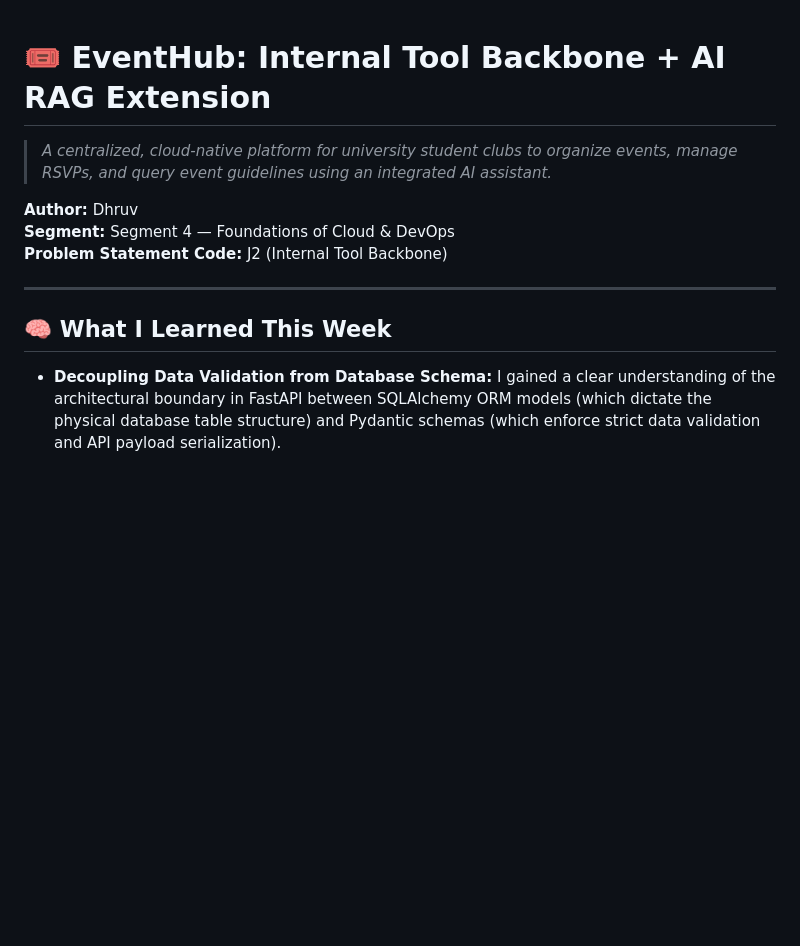
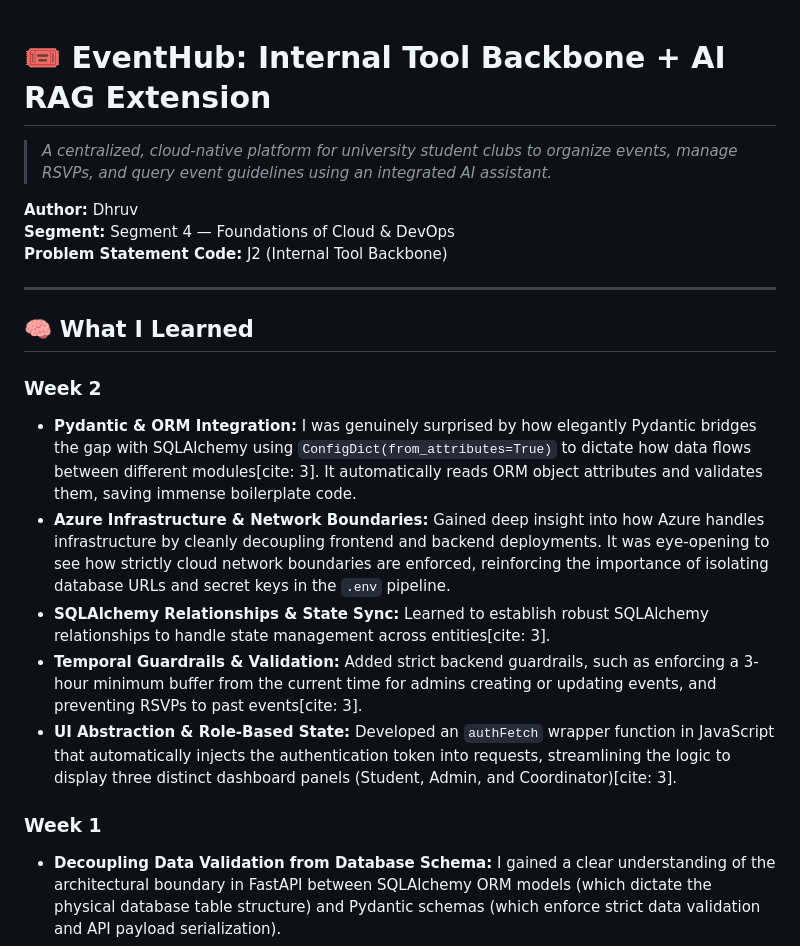
Before and after one commit to Dhruv-Puri/2nd-year-Internship, a Markdown page: README.md, the part around the change. Rendered like a GitHub page; blank space fills up the shorter version.

Commit message:
Part of week 2 Submissions
updated the week 2 what i learnt section and updated few things

```diff
--- a/README.md
+++ b/README.md
@@ -1,4 +1,3 @@
-
 # 🎟️ EventHub: Internal Tool Backbone + AI RAG Extension
 
 > *A centralized, cloud-native platform for university student clubs to organize events, manage RSVPs, and query event guidelines using an integrated AI assistant.*
@@ -10,8 +9,16 @@
 
 ---
 
-## 🧠 What I Learned This Week
+## 🧠 What I Learned
 
+### Week 2
+* **Pydantic & ORM Integration:** I was genuinely surprised by how elegantly Pydantic bridges the gap with SQLAlchemy using `ConfigDict(from_attributes=True)` to dictate how data flows between different modules[cite: 3]. It automatically reads ORM object attributes and validates them, saving immense boilerplate code.
+* **Azure Infrastructure & Network Boundaries:** Gained deep insight into how Azure handles infrastructure by cleanly decoupling frontend and backend deployments. It was eye-opening to see how strictly cloud network boundaries are enforced, reinforcing the importance of isolating database URLs and secret keys in the `.env` pipeline.
+* **SQLAlchemy Relationships & State Sync:** Learned to establish robust SQLAlchemy relationships to handle state management across entities[cite: 3].
+* **Temporal Guardrails & Validation:** Added strict backend guardrails, such as enforcing a 3-hour minimum buffer from the current time for admins creating or updating events, and preventing RSVPs to past events[cite: 3].
+* **UI Abstraction & Role-Based State:** Developed an `authFetch` wrapper function in JavaScript that automatically injects the authentication token into requests, streamlining the logic to display three distinct dashboard panels (Student, Admin, and Coordinator)[cite: 3].
+
+### Week 1
 * **Decoupling Data Validation from Database Schema:** I gained a clear understanding of the architectural boundary in FastAPI between SQLAlchemy ORM models (which dictate the physical database table structure) and Pydantic schemas (which enforce strict data validation and API payload serialization).
 * **Cross-Origin Resource Sharing (CORS):** I learned how to configure CORS middleware to allow cross-origin network requests. This was a critical step in establishing a fully decoupled architecture, enabling my standalone HTML/Vanilla JS frontend to securely communicate with the FastAPI backend.
 * **Stateless Authentication (JWT & Bcrypt):** I built a secure, token-based authentication flow from scratch. This involved securely hashing user passwords using Bcrypt before saving them to PostgreSQL, and generating JSON Web Tokens (JWT) to authorize protected API endpoints statelessly.
```
